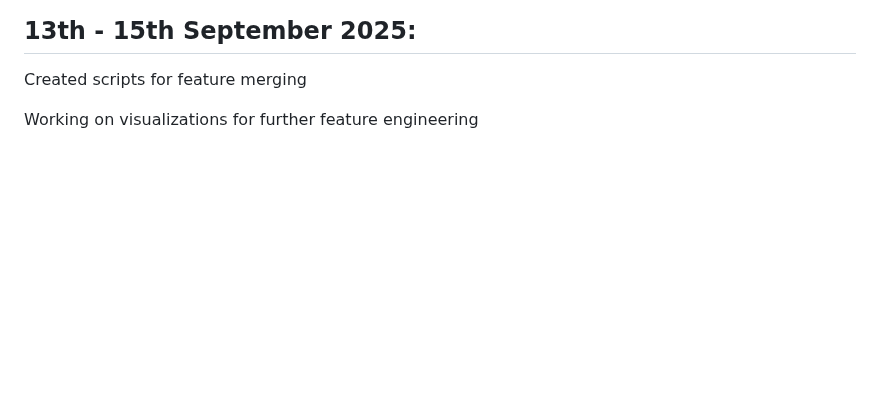
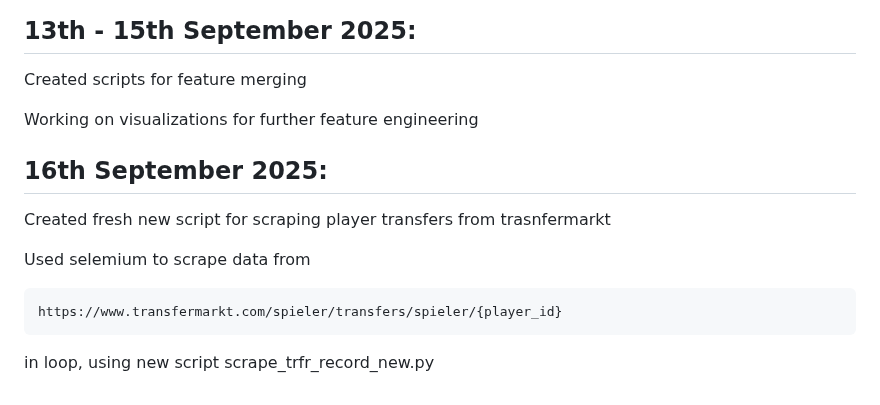
Before and after one commit to mentor-pranaya/-Dynamic-Player-Transfer-Value-Prediction-using-AI-and-Multi-source-Data-, a Markdown page: readme.md, the part around the change. GitHub-like rendering; blank space fills up the shorter version.

```diff
--- a/readme.md
+++ b/readme.md
@@ -124,3 +124,13 @@
   Created scripts for feature merging
 
   Working on visualizations for further feature engineering
+
+**16th September 2025:**
+----------------------------------------------------------------------------------------------------------
+  Created fresh new script for scraping player transfers from trasnfermarkt
+
+  Used selemium to scrape data from
+
+    https://www.transfermarkt.com/spieler/transfers/spieler/{player_id}
+
+  in loop, using new script scrape_trfr_record_new.py
```
